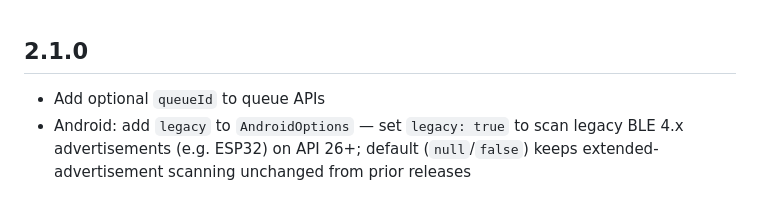
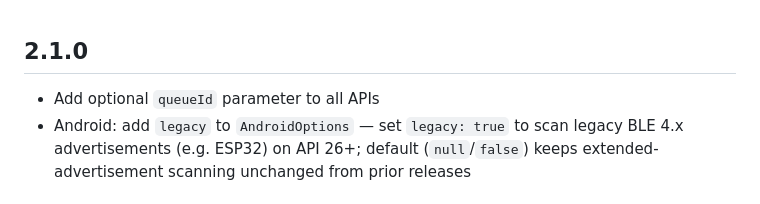
Before and after one commit to Navideck/universal_ble, a Markdown page: CHANGELOG.md, the part around the change. Rendered like a GitHub page.

Commit message:
Apply suggestion from @fotiDim

```diff
--- a/CHANGELOG.md
+++ b/CHANGELOG.md
@@ -1,5 +1,5 @@
 ## 2.1.0
-* Add optional `queueId` to queue APIs
+* Add optional `queueId` parameter to all APIs
 * Android: add `legacy` to `AndroidOptions` — set `legacy: true` to scan legacy BLE 4.x advertisements (e.g. ESP32) on API 26+; default (`null`/`false`) keeps extended-advertisement scanning unchanged from prior releases
 
 ## 2.0.4
```
